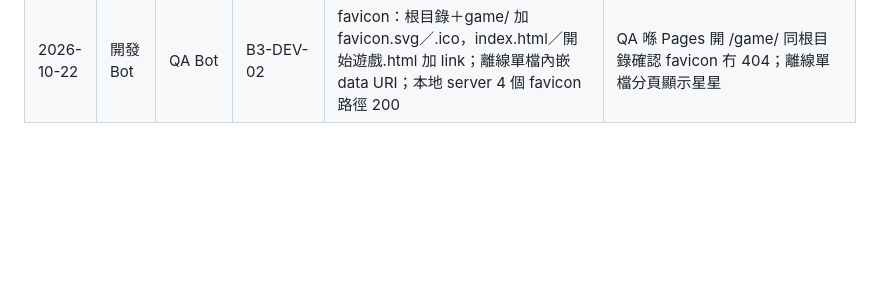
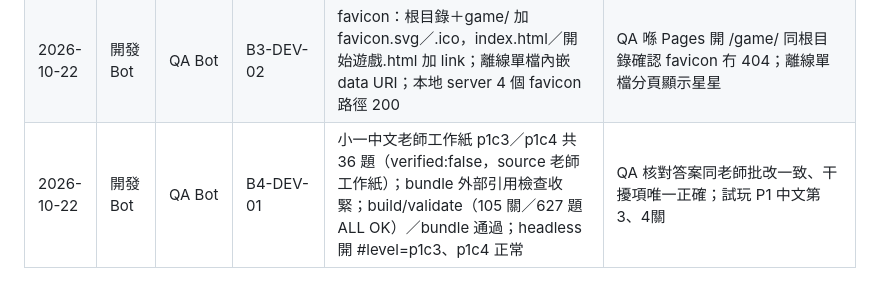
Before and after one commit to jessiechanchocoholic-web/hk-revision-game, a Markdown page: docs/ssot/HANDOFFS.md, the part around the change. Rendered like a GitHub page; blank space fills up the shorter version.

Commit message:
B4-DEV-01: 更新 STATUS／HANDOFFS／UNVERIFIED_QUESTIONS

```diff
--- a/docs/ssot/HANDOFFS.md
+++ b/docs/ssot/HANDOFFS.md
@@ -30,3 +30,4 @@
 | 2026-10-21 | QA Bot | 開發 Bot／專案經理 Bot | B2-QA-01 | Jessie 決定 PR #10 接受現有玩家進度重置（唔讀舊 key、冇搬遷代碼） | 可按次序 #10→#11→#12 待 Jessie 批准合併 |
 | 2026-10-22 | 開發 Bot | QA Bot、安全 Bot | B3-DEV-01 | PR #16 已 merge main（42e4cab）解 STATUS/HANDOFFS 衝突，build/validate ALL OK（103 關／591 題） | 請 QA Bot、安全 Bot 重審；未 merge，等 Jessie 批 |
 | 2026-10-22 | 開發 Bot | QA Bot | B3-DEV-02 | favicon：根目錄＋game/ 加 favicon.svg／.ico，index.html／開始遊戲.html 加 link；離線單檔內嵌 data URI；本地 server 4 個 favicon 路徑 200 | QA 喺 Pages 開 /game/ 同根目錄確認 favicon 冇 404；離線單檔分頁顯示星星 |
+| 2026-10-22 | 開發 Bot | QA Bot | B4-DEV-01 | 小一中文老師工作紙 p1c3／p1c4 共 36 題（verified:false，source 老師工作紙）；bundle 外部引用檢查收緊；build/validate（105 關／627 題 ALL OK）／bundle 通過；headless 開 #level=p1c3、p1c4 正常 | QA 核對答案同老師批改一致、干擾項唯一正確；試玩 P1 中文第3、4關 |
```
Also changed, not shown: docs/ssot/STATUS.md (+1 -0 lines), docs/ssot/UNVERIFIED_QUESTIONS.md (+1 -0 lines).
